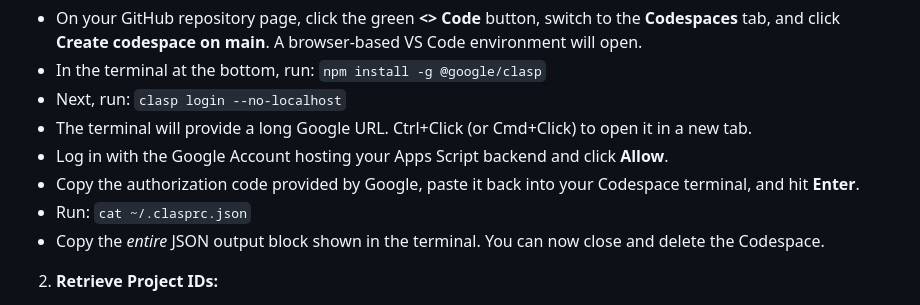
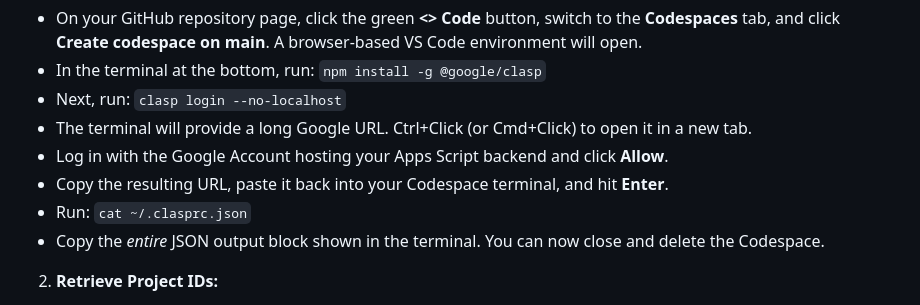
Before and after one commit to oncloudnintynine/Cloud-Calendar-Movement-Dev, a Markdown page: README.md, the part around the change. Drawn GitHub-style.

Commit message:
Automated emergency update via Fail-Safe Client Updater

```diff
--- a/README.md
+++ b/README.md
@@ -72,7 +72,7 @@ To allow GitHub to push updates directly to Google Apps Script automatically, yo
   * Next, run: `clasp login --no-localhost`
   * The terminal will provide a long Google URL. Ctrl+Click (or Cmd+Click) to open it in a new tab.
   * Log in with the Google Account hosting your Apps Script backend and click **Allow**.
-  * Copy the authorization code provided by Google, paste it back into your Codespace terminal, and hit **Enter**.
+  * Copy the resulting URL, paste it back into your Codespace terminal, and hit **Enter**.
   * Run: `cat ~/.clasprc.json`
   * Copy the *entire* JSON output block shown in the terminal. You can now close and delete the Codespace.
 2. **Retrieve Project IDs:**
```
